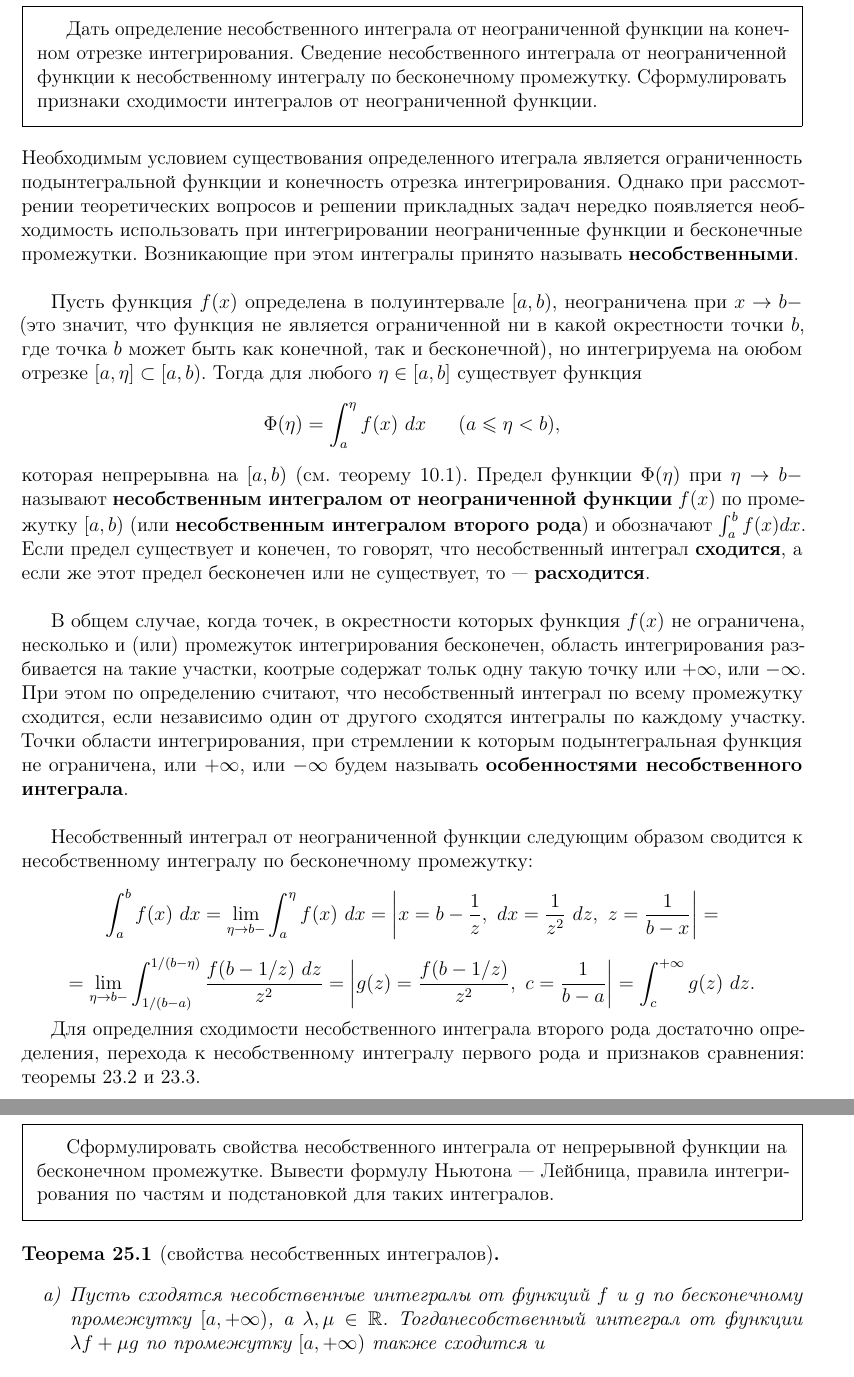
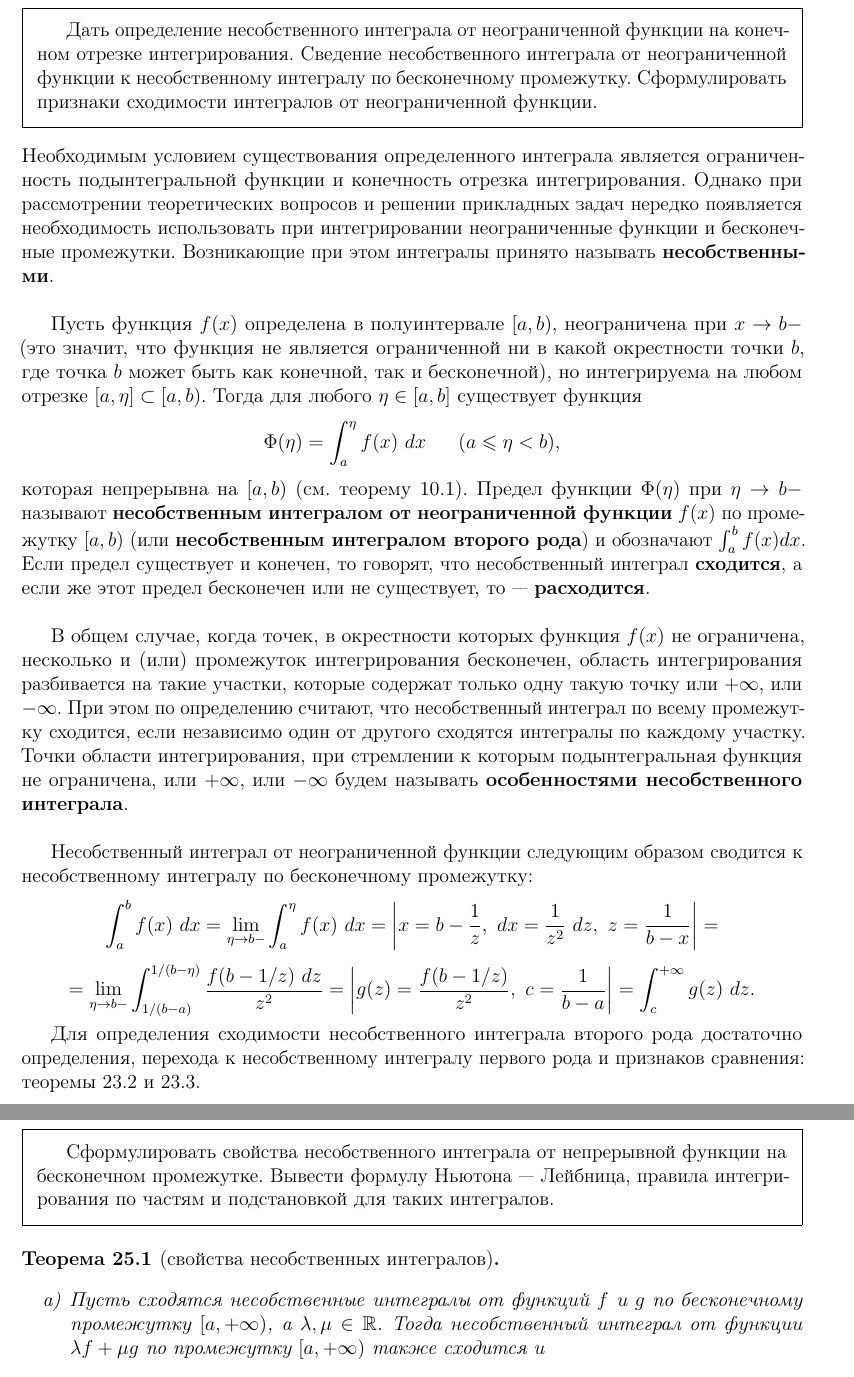
Before and after one commit to aolo2/LaTeX, a LaTeX problem sheet (exam.tex): two parts of pages 43 and 44 of 44, joined at a grey line, cut so that both start at the same text. Compiled offline with pdfLaTeX.

Commit message:
Update exam.tex
Я не могу в Гитхаб

```diff
--- a/exam.tex
+++ b/exam.tex
@@ -1105,19 +1105,19 @@ x(a_{j_i}) = a_i,~~~x(\beta_{j_i}) = b_i,~~~x(\alpha_{k_i}) = b_i,~~~x(\beta_{k_
 Дать определение несобственного интеграла от неограниченной функции на конечном отрезке интегрирования. Сведение несобственного интеграла от неограниченной функции к несобственному интегралу по бесконечному промежутку. Сформулировать  признаки сходимости интегралов от неограниченной функции.
 \end{framed}
 
-Необходимым условием существования определенного итеграла является ограниченность подынтегральной функции и конечность отрезка интегрирования. Однако при рассмотрении теоретических вопросов и решении прикладных задач нередко появляется необходимость использовать при интегрировании неограниченные функции и бесконечные промежутки. Возникающие при этом интегралы принято называть \textbf{несобственными}.\\
+Необходимым условием существования определенного интеграла является ограниченность подынтегральной функции и конечность отрезка интегрирования. Однако при рассмотрении теоретических вопросов и решении прикладных задач нередко появляется необходимость использовать при интегрировании неограниченные функции и бесконечные промежутки. Возникающие при этом интегралы принято называть \textbf{несобственными}.\\
 
-Пусть функция $f(x)$ определена в полуинтервале $[a,b)$, неограничена при $x \to b-$ (это значит, что функция не является ограниченной ни в какой окрестности точки $b$, где точка $b$ может быть как конечной, так и бесконечной), но интегрируема на оюбом отрезке $[a,\eta] \subset [a,b)$. Тогда для любого $\eta \in [a,b]$ существует функция
+Пусть функция $f(x)$ определена в полуинтервале $[a,b)$, неограничена при $x \to b-$ (это значит, что функция не является ограниченной ни в какой окрестности точки $b$, где точка $b$ может быть как конечной, так и бесконечной), но интегрируема на любом отрезке $[a,\eta] \subset [a,b)$. Тогда для любого $\eta \in [a,b]$ существует функция
 \[ \Phi(\eta) = \int_a^{\eta} f(x)~dx ~~~~~ (a \leqslant \eta < b),\]
 которая непрерывна на $[a,b)$ (см. теорему \ref{th:10:1}). Предел функции $\Phi(\eta)$ при $\eta \to b-$ называют \textbf{несобственным интегралом от неограниченной функции} $f(x)$ по промежутку $[a,b)$ (или \textbf{несобственным интегралом второго рода}) и обозначают $\int_a^b f(x)dx$. Если предел существует и конечен, то говорят, что несобственный интеграл \textbf{сходится}, а если же этот предел бесконечен или не существует, то --- \textbf{расходится}.\\
 
-В общем случае, когда точек, в окрестности которых функция $f(x)$ не ограничена, несколько и (или) промежуток интегрирования бесконечен, область интегрирования разбивается на такие участки, коотрые содержат тольк одну такую точку или $+\infty$, или $-\infty$. При этом по определению считают, что несобственный интеграл по всему промежутку сходится, если независимо один от другого сходятся интегралы по каждому участку. Точки области интегрирования, при стремлении к которым подынтегральная функция не ограничена, или $+\infty$, или $-\infty$ будем называть \textbf{особенностями несобственного интеграла}.\\
+В общем случае, когда точек, в окрестности которых функция $f(x)$ не ограничена, несколько и (или) промежуток интегрирования бесконечен, область интегрирования разбивается на такие участки, которые содержат только одну такую точку или $+\infty$, или $-\infty$. При этом по определению считают, что несобственный интеграл по всему промежутку сходится, если независимо один от другого сходятся интегралы по каждому участку. Точки области интегрирования, при стремлении к которым подынтегральная функция не ограничена, или $+\infty$, или $-\infty$ будем называть \textbf{особенностями несобственного интеграла}.\\
 
 Несобственный интеграл от неограниченной функции следующим образом сводится к несобственному интегралу по бесконечному промежутку:
 \[ \int_a^b f(x)~dx = \lim_{\eta \to b-} \int_a^{\eta} f(x)~dx = \left| x = b - \frac{1}{z},~ dx = \frac{1}{z^2}~dz,~z = \frac{1}{b-x} \right| = \]
 \[ = \lim_{\eta \to b-} \int_{1 / (b-a)}^{1/(b-\eta)} \frac{f(b-1/z)~dz}{z^2} = \left| g(z) = \frac{f(b-1/z)}{z^2},~c = \frac{1}{b-a} \right| = \int_c^{+\infty} g(z)~dz.\]
 
-Для определния сходимости несобственного интеграла второго рода достаточно определения, перехода к несобственному интегралу первого рода и признаков сравнения: теоремы \ref{th:23:2} и \ref{th:23:3}.
+Для определения сходимости несобственного интеграла второго рода достаточно определения, перехода к несобственному интегралу первого рода и признаков сравнения: теоремы \ref{th:23:2} и \ref{th:23:3}.
 
 \newpage \section{Вопрос №25} %%%%%%%%%%%%%%%%%%%%%%%%%% Вопрос 25
 \begin{framed}
@@ -1129,7 +1129,7 @@ x(a_{j_i}) = a_i,~~~x(\beta_{j_i}) = b_i,~~~x(\alpha_{k_i}) = b_i,~~~x(\beta_{k_
 \begin{enumerate}
 \item[] % holy mother of crutches
 
-\item[а)] Пусть сходятся несобственные интегралы от функций $f$ и $g$ по бесконечному промежутку $[a,+\infty)$, а $\lambda, \mu \in \mathbb{R}$. Тогданесобственный интеграл от функции $\lambda f + \mu g$ по промежутку $[a,+\infty)$ также сходится и
+\item[а)] Пусть сходятся несобственные интегралы от функций $f$ и $g$ по бесконечному промежутку $[a,+\infty)$, а $\lambda, \mu \in \mathbb{R}$. Тогда несобственный интеграл от функции $\lambda f + \mu g$ по промежутку $[a,+\infty)$ также сходится и
 \[ \int_a^{+\infty} (\lambda f + \mu g) ~dx = \lambda \int_a^{+\infty} f(x)~dx + \mu \int_a^{+\infty}g(x)~dx~~~\text{(\textbf{линейность})}.\]
 
 \item[б)] Пусть функция $f(x)$ интегрируема на любом конечном отрезке $[a,b] \subset [a, +\infty)$, а $c > a$. Тогда несобственные интегралы от функции $f$ по промежуткам $[a, +\infty)$ и $[c, +\infty)$ либо оба сходятся, либо оба расходятся. И в случае их сходимости верно равенство
```
Also changed, not shown: exam.tex (2 more changed lines).
